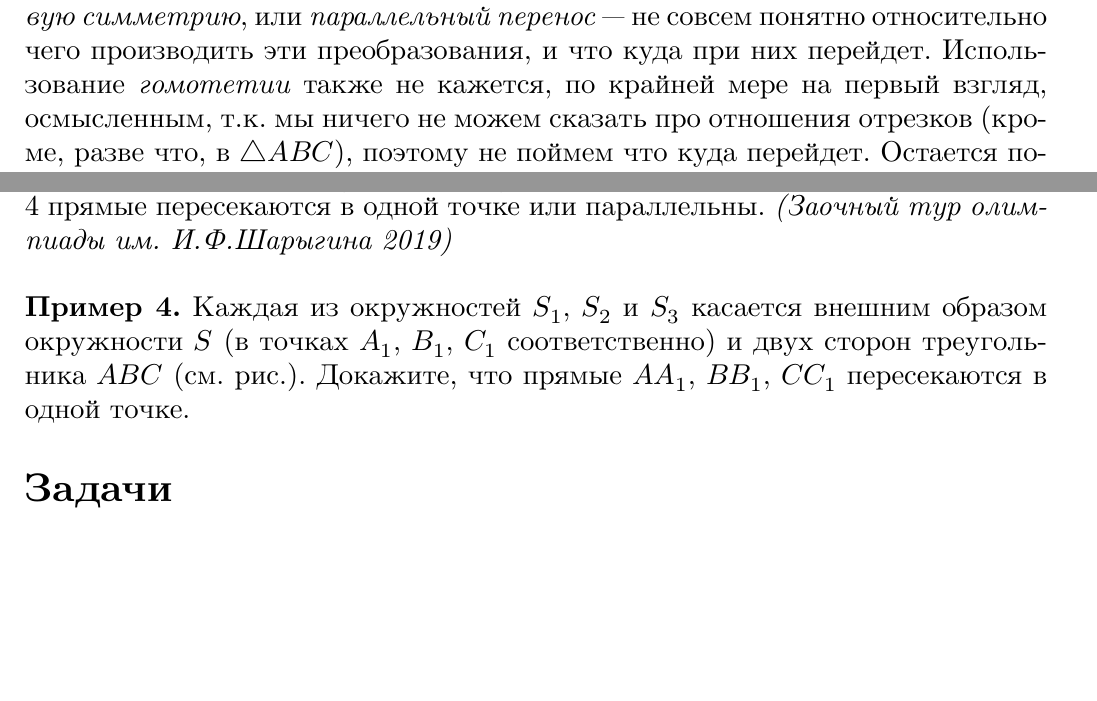
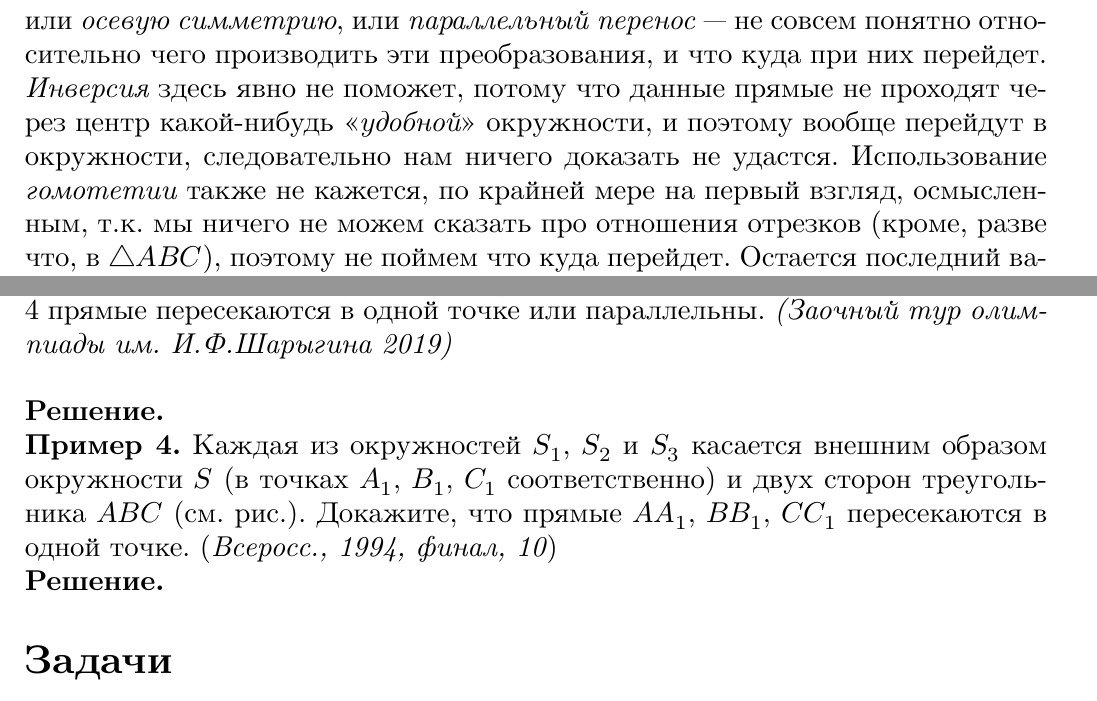
Before and after one commit to andreykaere/Training, a LaTeX document (Concurrent Lines/main.tex): two parts of pages 8 and 10 of 11, joined at a grey line, cut so that both start at the same text, the shorter picture padded with empty space. Compiled offline with XeLaTeX.

Commit message:
07.04.19

```diff
--- a/Concurrent Lines/main.tex
+++ b/Concurrent Lines/main.tex
@@ -575,6 +569,10 @@ $n=3$, но и для любого количества прямых)}
 	или \textit{параллельный перенос} --- не совсем понятно относительно
 	чего производить
 	эти преобразования, и что куда при них перейдет.
+	\textit{Инверсия} здесь явно не поможет, потому что данные прямые не
+	проходят через центр какой-нибудь \textquote{\textit{удобной}}
+	окружности, и поэтому вообще перейдут в окружности, следовательно нам
+	ничего доказать не удастся.
     Использование \textit{гомотетии} также не
 	кажется, по крайней мере на первый взгляд, осмысленным, т.к.
 	мы ничего не можем сказать про отношения отрезков
@@ -696,16 +694,25 @@ $C_0$ и $C_1$. Пусть $O_{i,j,k}$ --- центр описанной окр
 \textit{(Заочный тур oлимпиады им. И.Ф.Шарыгина 2019)}\\
 \end{example}
 
+\begin{solution}
+\end{solution}
+
 \begin{example}{4}
 Каждая из окружностей \(S_1\), \(S_2\) и \(S_3\) касается внешним образом
 окружности \(S\) (в точках \(A_1\), \(B_1\), \(C_1\) соответственно) и двух
 сторон треугольника \(ABC\) (см. рис.). Докажите, что прямые \(AA_1\),
 \(BB_1\), \(CC_1\) пересекаются в одной точке.
+(\textit{Всеросс., 1994, финал, 10})
 \end{example}
+
+\begin{solution}
+\end{solution}
 
 
 \section*{Задачи}
 ТУТ БУДУТ ЗАДАЧИ ДЛЯ САМОСТОЯТЕЛЬНОГО РЕШЕНИЯ.
+
+
 
 \section*{Подсказки}
 ТУТ БУДУТ ПОДСКАЗКИ К ЗАДАЧАМ ДЛЯ САМОСТОЯТЕЛЬНОГО РЕШЕНИЯ.
```
Also changed, not shown: Concurrent Lines/main.pdf, Concurrent Lines/main.tex (8 more changed lines), 1 other file.
